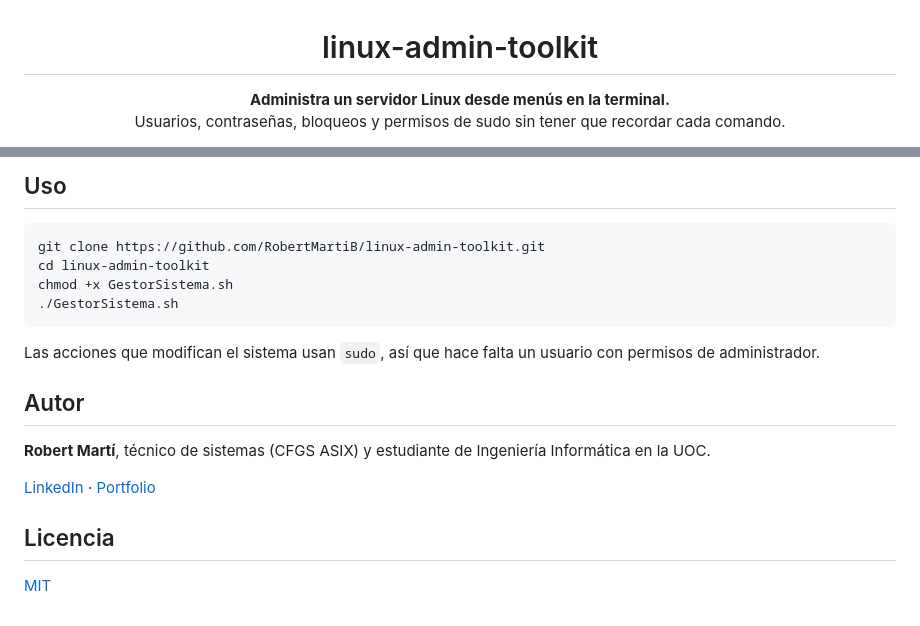
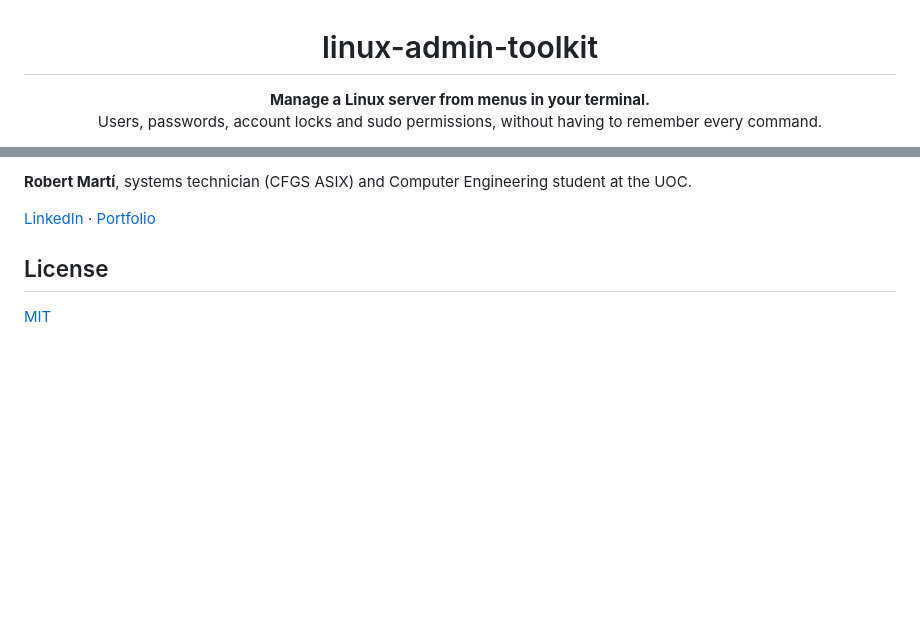
Before and after one commit to RobertMartiB/linux-admin-toolkit, a Markdown page: README.md, 2 parts joined by grey strips. Rendered like a GitHub page; blank space fills up the shorter version.

````diff
--- a/README.md
+++ b/README.md
@@ -1,8 +1,8 @@
 <h1 align="center">linux-admin-toolkit</h1>
 
 <p align="center">
-  <b>Administra un servidor Linux desde menús en la terminal.</b><br>
-  Usuarios, contraseñas, bloqueos y permisos de sudo sin tener que recordar cada comando.
+  <b>Manage a Linux server from menus in your terminal.</b><br>
+  Users, passwords, account locks and sudo permissions, without having to remember every command.
 </p>
 
 <p align="center">
@@ -121,21 +137,8 @@ sudo apt install whiptail
 
-## Uso
-
-```bash
-git clone https://github.com/RobertMartiB/linux-admin-toolkit.git
-cd linux-admin-toolkit
-chmod +x GestorSistema.sh
-./GestorSistema.sh
-```
-
-Las acciones que modifican el sistema usan `sudo`, así que hace falta un usuario con permisos de administrador.
-
-## Autor
-
-**Robert Martí**, técnico de sistemas (CFGS ASIX) y estudiante de Ingeniería Informática en la UOC.
+**Robert Martí**, systems technician (CFGS ASIX) and Computer Engineering student at the UOC.
 
 [LinkedIn](https://www.linkedin.com/in/robert-marti-badia-119710235/) · [Portfolio](https://robertmartib.github.io/portfolio-robert/)
 
-## Licencia
+## License
 
 [MIT](LICENSE)
````
Also changed, not shown: other parts of README.md (+80 -64 lines), README.es.md (added, +163 -0 lines), docs/demo.gif (added), 2 other files.
